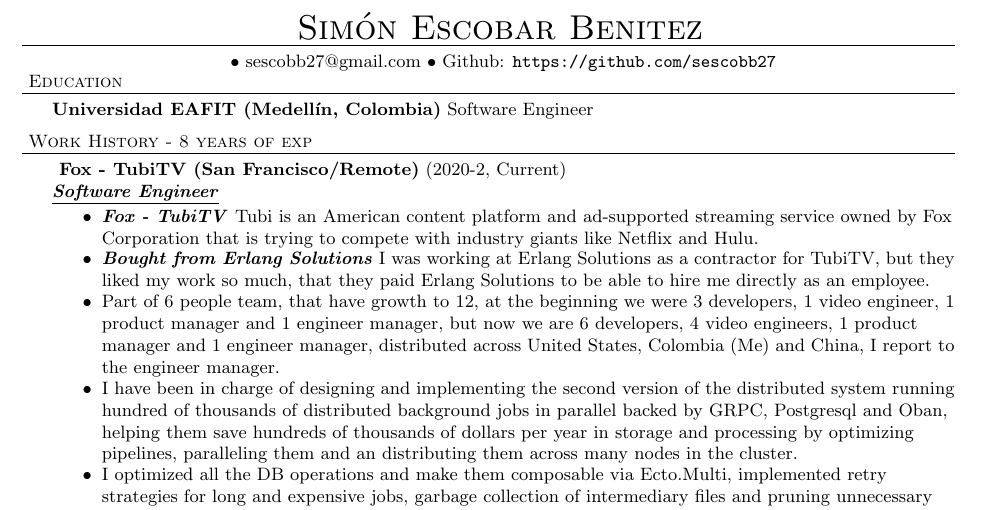
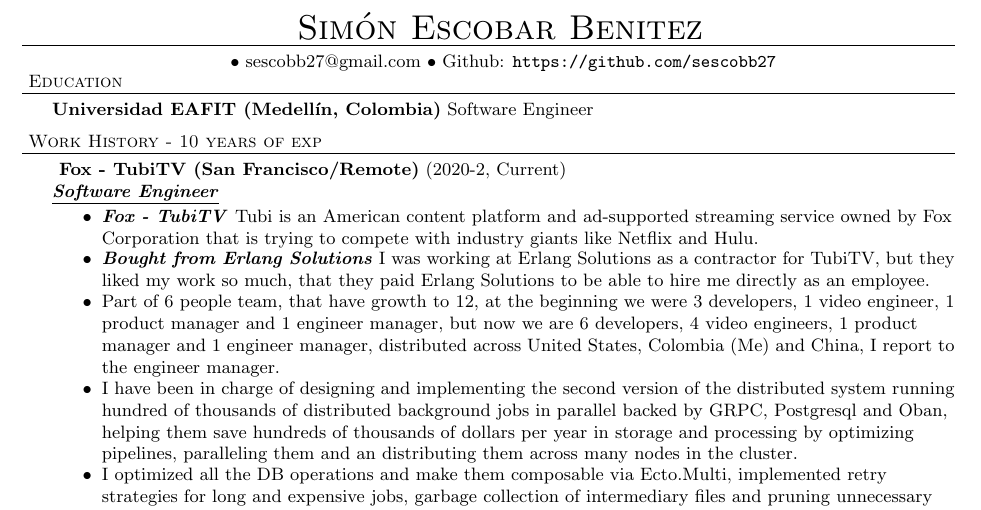
Before and after one commit to sescobb27/cv, a LaTeX CV (CV.tex): part of page 1 of 4, cut so that both start at the same text. Compiled offline with pdfLaTeX.

Commit message:
[update] years of experience

```diff
--- a/CV.tex
+++ b/CV.tex
@@ -40,7 +40,7 @@
   \header{Education}
   \schoolwithcourses{Universidad EAFIT (Medell\'in, Colombia)}{Software Engineer}
 
-  \header{Work History - 8 years of exp}
+  \header{Work History - 10 years of exp}
 
   \employer{ Fox - TubiTV (San Francisco/Remote)}{2020-2, Current}{Software Engineer}
   \begin{achievements}
```
Also changed, not shown: CV.pdf.
